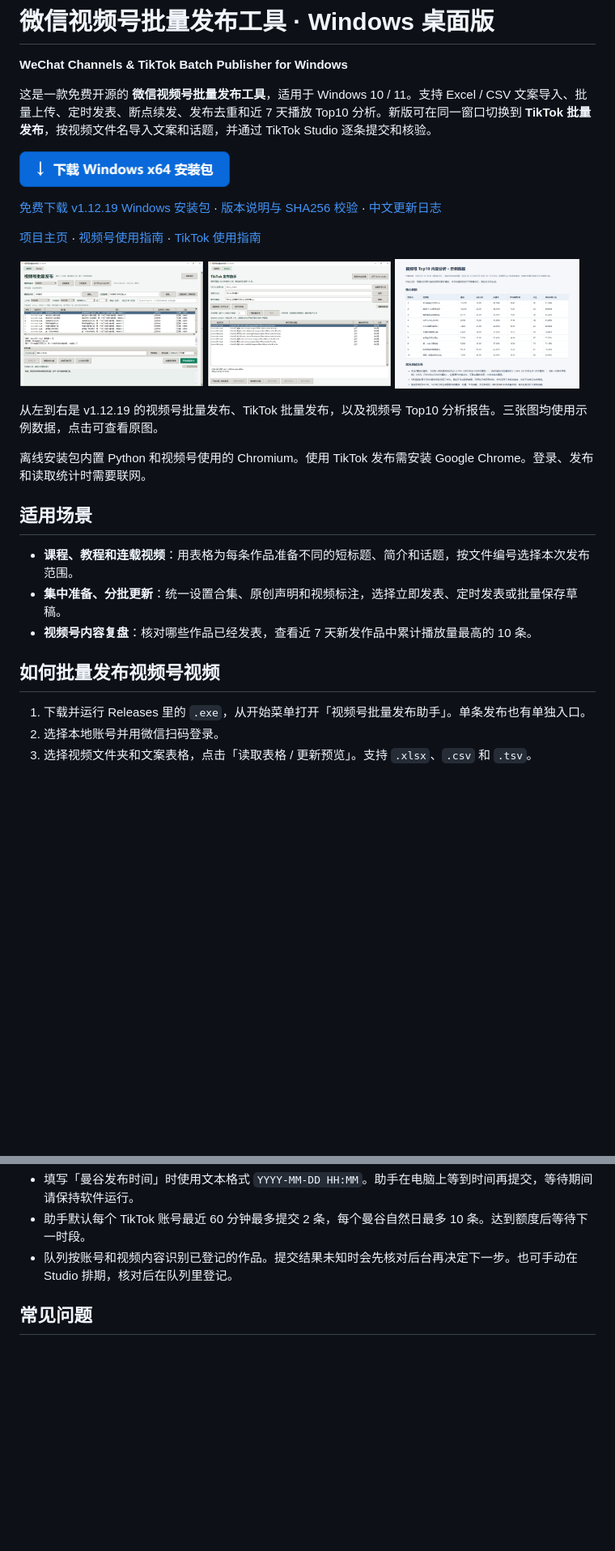
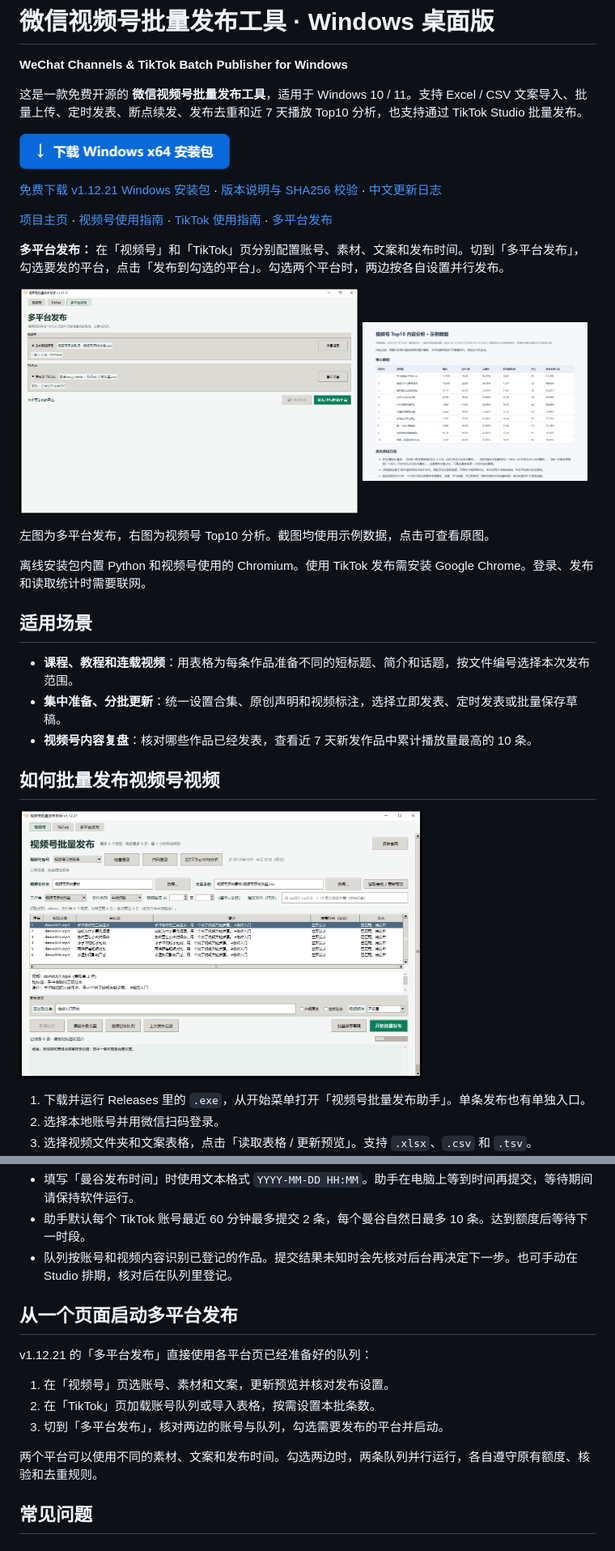
Before and after one commit to itai365com-pixel/wechat-channels-publisher-windows, a Markdown page: README.md, 2 parts joined by grey strips. Shown at 81% size. Rendered like a GitHub page; pictures changed too: docs/screenshots/batch-publishing-v1.12.21.png (added), docs/screenshots/multiplatform-v1.12.21.png (added); blank space fills up the shorter version.

Commit message:
Release v1.12.21 with unified platform launch

```diff
--- a/README.md
+++ b/README.md
@@ -2,5 +2,5 @@
 
 **WeChat Channels & TikTok Batch Publisher for Windows**
 
-这是一款免费开源的 **微信视频号批量发布工具**，适用于 Windows 10 / 11。支持 Excel / CSV 文案导入、批量上传、定时发表、断点续发、发布去重和近 7 天播放 Top10 分析。新版可在同一窗口切换到 **TikTok 批量发布**，按视频文件名导入文案和话题，并通过 TikTok Studio 逐条提交和核验。
+这是一款免费开源的 **微信视频号批量发布工具**，适用于 Windows 10 / 11。支持 Excel / CSV 文案导入、批量上传、定时发表、断点续发、发布去重和近 7 天播放 Top10 分析，也支持通过 TikTok Studio 批量发布。
 
@@ -8,11 +8,13 @@
 
-[免费下载 v1.12.19 Windows 安装包](https://github.com/itai365com-pixel/wechat-channels-publisher-windows/releases/download/v1.12.19/wechat-channels-publisher-windows-v1.12.19-x64.exe) · [版本说明与 SHA256 校验](https://github.com/itai365com-pixel/wechat-channels-publisher-windows/releases/tag/v1.12.19) · [中文更新日志](CHANGELOG.md)
+[免费下载 v1.12.21 Windows 安装包](https://github.com/itai365com-pixel/wechat-channels-publisher-windows/releases/download/v1.12.21/wechat-channels-publisher-windows-v1.12.21-x64.exe) · [版本说明与 SHA256 校验](https://github.com/itai365com-pixel/wechat-channels-publisher-windows/releases/tag/v1.12.21) · [中文更新日志](CHANGELOG.md)
 
-[项目主页](https://itai365com-pixel.github.io/wechat-channels-publisher-windows/) · [视频号使用指南](#如何批量发布视频号视频) · [TikTok 使用指南](#tiktok-批量发布)
+[项目主页](https://itai365com-pixel.github.io/wechat-channels-publisher-windows/) · [视频号使用指南](#如何批量发布视频号视频) · [TikTok 使用指南](#tiktok-批量发布) · [多平台发布](#从一个页面启动多平台发布)
 
-<a href="docs/screenshots/batch-publishing-v1.12.19.png"><img src="docs/screenshots/batch-publishing-v1.12.19.png" width="32%" alt="v1.12.19 视频号批量发布界面，显示平台切换页签和示例视频队列"></a> <a href="docs/screenshots/tiktok-batch-publishing-v1.12.19.png"><img src="docs/screenshots/tiktok-batch-publishing-v1.12.19.png" width="32%" alt="v1.12.19 TikTok 批量发布界面，显示泰文示例文案和发布队列"></a> <a href="docs/screenshots/top10-analysis.png"><img src="docs/screenshots/top10-analysis.png" width="32%" alt="视频号近 7 天播放 Top10 分析报告，显示示例播放数据与选题建议"></a>
+**多平台发布：** 在「视频号」和「TikTok」页分别配置账号、素材、文案和发布时间。切到「多平台发布」，勾选要发的平台，点击「发布到勾选的平台」。勾选两个平台时，两边按各自设置并行发布。
 
-从左到右是 v1.12.19 的视频号批量发布、TikTok 批量发布，以及视频号 Top10 分析报告。三张图均使用示例数据，点击可查看原图。
+<a href="docs/screenshots/multiplatform-v1.12.21.png"><img src="docs/screenshots/multiplatform-v1.12.21.png" width="59%" alt="v1.12.21 多平台发布页，勾选视频号和 TikTok 后启动已载入的示例队列"></a> <a href="docs/screenshots/top10-analysis.png"><img src="docs/screenshots/top10-analysis.png" width="39%" alt="视频号近 7 天播放 Top10 分析报告，显示示例播放数据与选题建议"></a>
+
+左图为多平台发布，右图为视频号 Top10 分析。截图均使用示例数据，点击可查看原图。
 
 离线安装包内置 Python 和视频号使用的 Chromium。使用 TikTok 发布需安装 Google Chrome。登录、发布和读取统计时需要联网。
 
@@ -23,6 +25,8 @@
 - **视频号内容复盘**：核对哪些作品已经发表，查看近 7 天新发作品中累计播放量最高的 10 条。
 
 ## 如何批量发布视频号视频
+
+<a href="docs/screenshots/batch-publishing-v1.12.21.png"><img src="docs/screenshots/batch-publishing-v1.12.21.png" width="70%" alt="v1.12.21 视频号页的示例文案、发布队列和独立发布设置"></a>
 
 1. 下载并运行 Releases 里的 `.exe`，从开始菜单打开「视频号批量发布助手」。单条发布也有单独入口。
 2. 选择本地账号并用微信扫码登录。
@@ -76,6 +82,16 @@ lesson002.mp4,คำจีนวันนี้: 谢谢 แปลว่า ข
 - 填写「曼谷发布时间」时使用文本格式 `YYYY-MM-DD HH:MM`。助手在电脑上等到时间再提交，等待期间请保持软件运行。
 - 助手默认每个 TikTok 账号最近 60 分钟最多提交 2 条，每个曼谷自然日最多 10 条。达到额度后等待下一时段。
 - 队列按账号和视频内容识别已登记的作品。提交结果未知时会先核对后台再决定下一步。也可手动在 Studio 排期，核对后在队列里登记。
+
+## 从一个页面启动多平台发布
+
+v1.12.21 的「多平台发布」直接使用各平台页已经准备好的队列：
+
+1. 在「视频号」页选账号、素材和文案，更新预览并核对发布设置。
+2. 在「TikTok」页加载账号队列或导入表格，按需设置本批条数。
+3. 切到「多平台发布」，核对两边的账号与队列，勾选需要发布的平台并启动。
+
+两个平台可以使用不同的素材、文案和发布时间。勾选两边时，两条队列并行运行，各自遵守原有额度、核验和去重规则。
 
 ## 常见问题
 
```
Also changed, not shown: other parts of README.md (+3 -1 lines), CHANGELOG.md (+13 -0 lines), docs/screenshots/tiktok-batch-publishing-v1.12.21.png (added), 10 other files.
